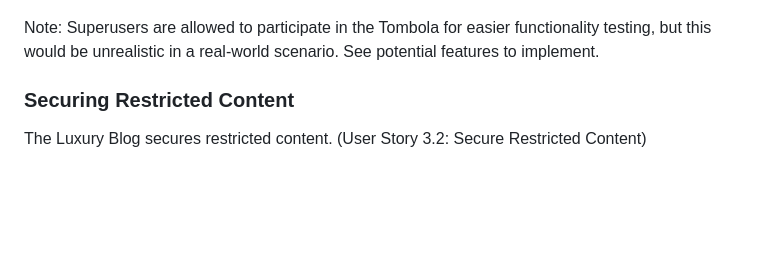
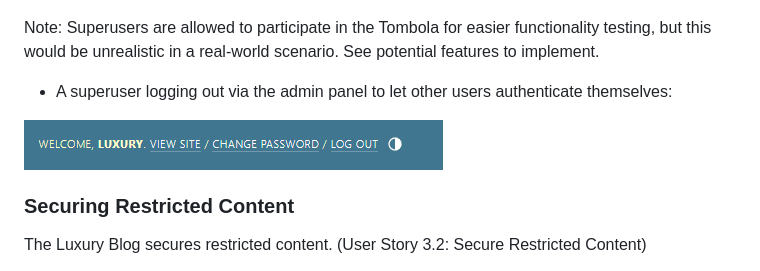
Before and after one commit to linobollansee/the-luxury-blog, a Markdown page: README.md, the part around the change. Drawn GitHub-style; pictures changed too: readme/images/luxury-blog-desktop-superuser-logout.png (added); blank space fills up the shorter version.

Commit message:
Readme superuser logout

```diff
--- a/README.md
+++ b/README.md
@@ -699,6 +699,10 @@ The Luxury Blog allows you to visit as a guest, login as a user, or as a superus
 
 Note: Superusers are allowed to participate in the Tombola for easier functionality testing, but this would be unrealistic in a real-world scenario. See potential features to implement.
 
+- A superuser logging out via the admin panel to let other users authenticate themselves:
+
+![readme/images/luxury-blog-desktop-superuser-logout.png](readme/images/luxury-blog-desktop-superuser-logout.png)
+
 ### Securing Restricted Content
 
 The Luxury Blog secures restricted content. (User Story 3.2: Secure Restricted Content)
```
